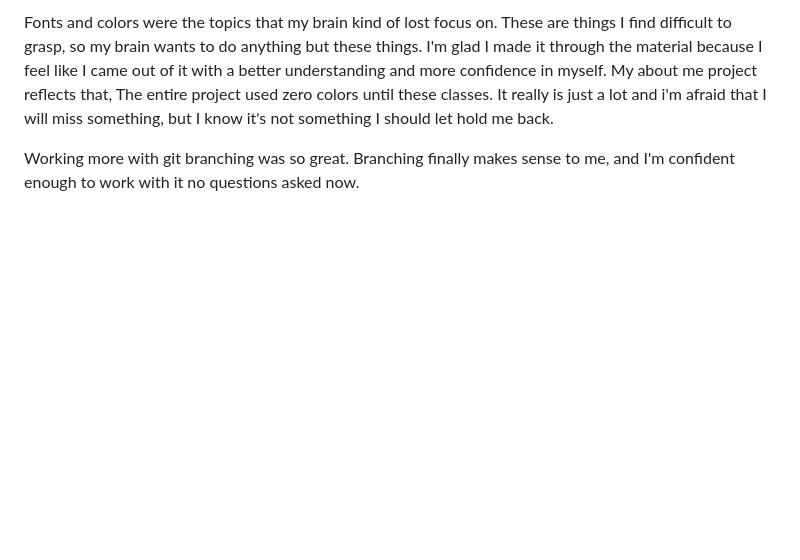
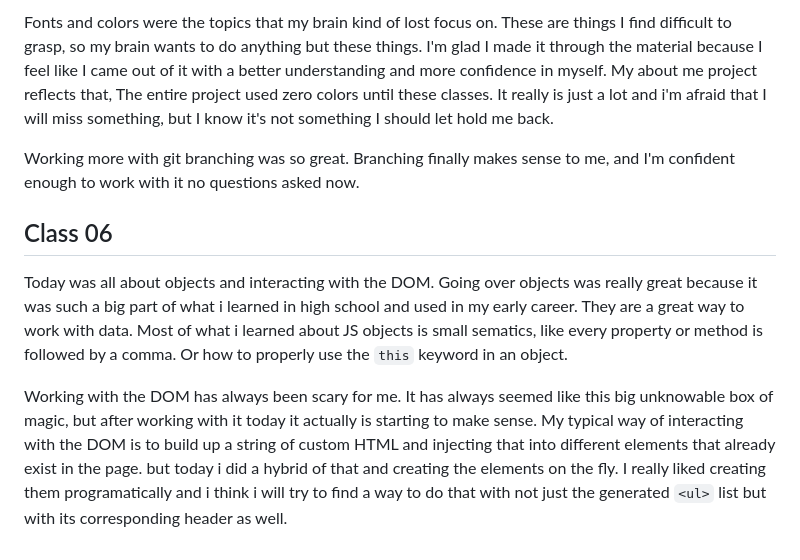
Before and after one commit to tehbillis/reading-notes, a Markdown page: 201/learning-journal.md, the part around the change. Rendered like a GitHub page; blank space fills up the shorter version.

Commit message:
Add journal for class 06

```diff
--- a/201/learning-journal.md
+++ b/201/learning-journal.md
@@ -48,3 +48,9 @@ Today was all about colors, images, and text. Honestly these are some of the top
 Fonts and colors were the topics that my brain kind of lost focus on. These are things I find difficult to grasp, so my brain wants to do anything but these things. I'm glad I made it through the material because I feel like I came out of it with a better understanding and more confidence in myself. My about me project reflects that, The entire project used zero colors until these classes. It really is just a lot and i'm afraid that I will miss something, but I know it's not something I should let hold me back.
 
 Working more with git branching was so great. Branching finally makes sense to me, and I'm confident enough to work with it no questions asked now.
+
+## Class 06
+
+Today was all about objects and interacting with the DOM. Going over objects was really great because it was such a big part of what i learned in high school and used in my early career. They are a great way to work with data. Most of what i learned about JS objects is small sematics, like every property or method is followed by a comma. Or how to properly use the `this` keyword in an object.
+
+Working with the DOM has always been scary for me. It has always seemed like this big unknowable box of magic, but after working with it today it actually is starting to make sense. My typical way of interacting with the DOM is to build up a string of custom HTML and injecting that into different elements that already exist in the page. but today i did a hybrid of that and creating the elements on the fly. I really liked creating them programatically and i think i will try to find a way to do that with not just the generated `<ul>` list but with its corresponding header as well.
```
